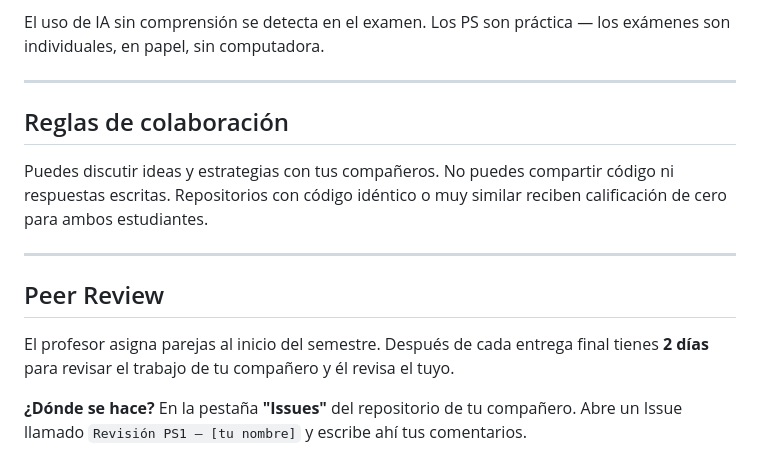
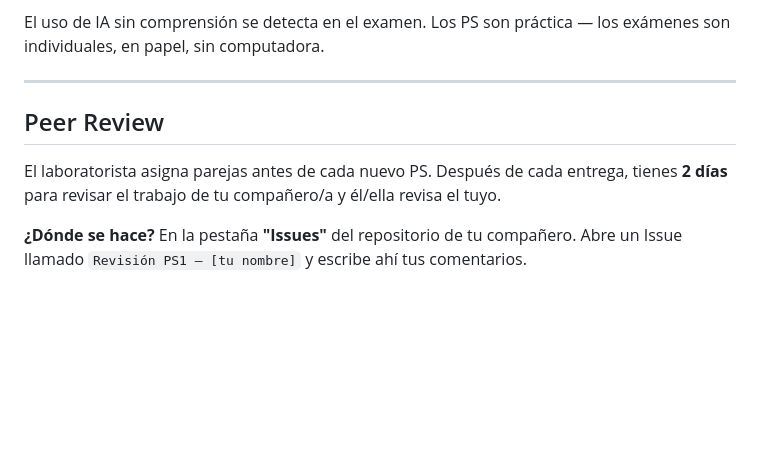
Before and after one commit to econometria-leco-cide/ps1-template, a Markdown page: reglas_generales_ps.md, the part around one of its changes. Rendered like a GitHub page; blank space fills up the shorter version.

Commit message:
Revise collaboration and peer review guidelines
Updated collaboration rules and peer review process in the document.

```diff
--- a/reglas_generales_ps.md
+++ b/reglas_generales_ps.md
@@ -87,16 +87,9 @@ El historial de commits, las consultas al bot y el patrón de trabajo a lo largo
 El uso de IA sin comprensión se detecta en el examen. Los PS son práctica — los exámenes son individuales, en papel, sin computadora.
 
 ---
-
-## Reglas de colaboración
-
-Puedes discutir ideas y estrategias con tus compañeros. No puedes compartir código ni respuestas escritas. Repositorios con código idéntico o muy similar reciben calificación de cero para ambos estudiantes.
-
----
-
 ## Peer Review
 
-El profesor asigna parejas al inicio del semestre. Después de cada entrega final tienes **2 días** para revisar el trabajo de tu compañero y él revisa el tuyo.
+El laboratorista asigna parejas antes de cada nuevo PS. Después de cada entrega, tienes **2 días** para revisar el trabajo de tu compañero/a y él/ella revisa el tuyo.
 
 **¿Dónde se hace?**
 En la pestaña **"Issues"** del repositorio de tu compañero. Abre un Issue llamado `Revisión PS1 — [tu nombre]` y escribe ahí tus comentarios.
```
Also changed, not shown: other parts of reglas_generales_ps.md (+1 -0 lines).
